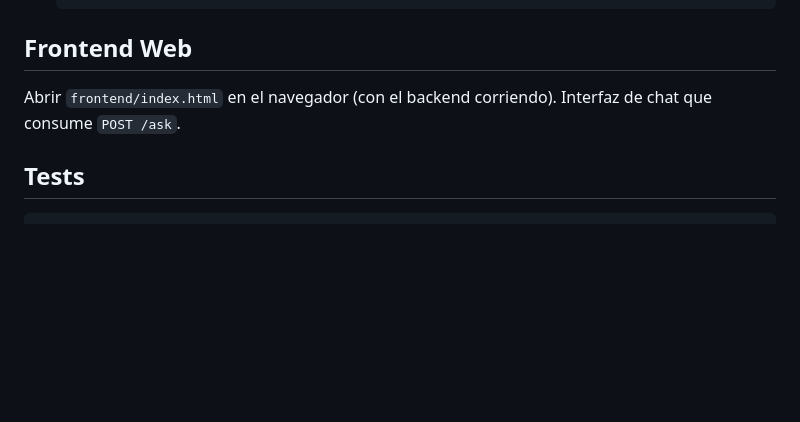
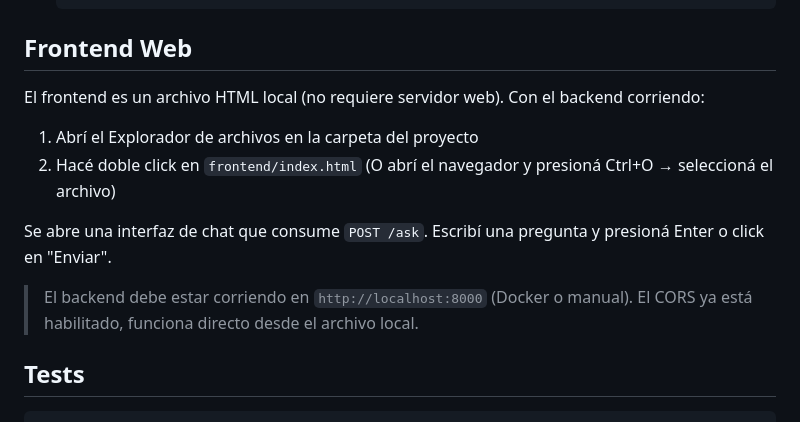
Before and after one commit to Juanmora29/Prueba-Tecnica-Juan-Andres-Morales, a Markdown page: README.md, the part around the change. Rendered like a GitHub page; blank space fills up the shorter version.

Commit message:
README: instrucciones claras para abrir frontend desde archivo local

```diff
--- a/README.md
+++ b/README.md
@@ -125,7 +125,16 @@ El workflow se compone de 2 nodos:
 
 ## Frontend Web
 
-Abrir `frontend/index.html` en el navegador (con el backend corriendo). Interfaz de chat que consume `POST /ask`.
+El frontend es un archivo HTML local (no requiere servidor web). Con el backend corriendo:
+
+1. Abrí el Explorador de archivos en la carpeta del proyecto
+2. Hacé doble click en `frontend/index.html`
+   (O abrí el navegador y presioná Ctrl+O → seleccioná el archivo)
+
+Se abre una interfaz de chat que consume `POST /ask`. Escribí una pregunta y presioná Enter o click en "Enviar".
+
+> El backend debe estar corriendo en `http://localhost:8000` (Docker o manual).
+> El CORS ya está habilitado, funciona directo desde el archivo local.
 
 ## Tests
 
```
